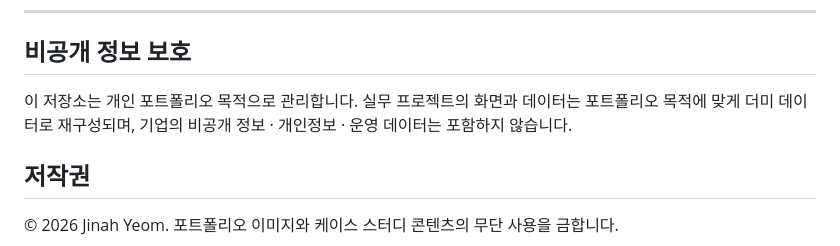
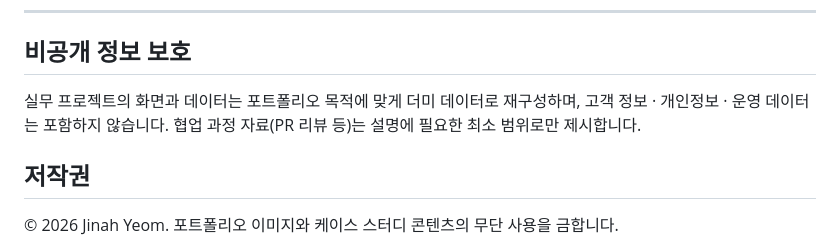
Before and after one commit to jinah-yeom/jinah-yeom.github.io, a Markdown page: README.md, the part around the change. Rendered like a GitHub page.

Commit message:
docs: 비공개 정보 보호 문구를 실제 기준에 맞게 조정
"기업의 비공개 정보를 포함하지 않는다" 는 문장이 KDS 케이스의 PR
스크린샷과 어긋나 있었다. 보호 대상을 고객 정보·개인정보·운영
데이터로 적고, 협업 과정 자료는 설명에 필요한 최소 범위로만
제시한다는 기준을 따로 밝힌다.

Co-Authored-By: Claude Opus 5 (1M context) <noreply@anthropic.com>

```diff
--- a/README.md
+++ b/README.md
@@ -79,7 +79,7 @@
 
 ## 비공개 정보 보호
 
-이 저장소는 개인 포트폴리오 목적으로 관리합니다. 실무 프로젝트의 화면과 데이터는 포트폴리오 목적에 맞게 더미 데이터로 재구성되며, 기업의 비공개 정보 · 개인정보 · 운영 데이터는 포함하지 않습니다.
+실무 프로젝트의 화면과 데이터는 포트폴리오 목적에 맞게 더미 데이터로 재구성하며, 고객 정보 · 개인정보 · 운영 데이터는 포함하지 않습니다. 협업 과정 자료(PR 리뷰 등)는 설명에 필요한 최소 범위로만 제시합니다.
 
 ## 저작권
 
```
